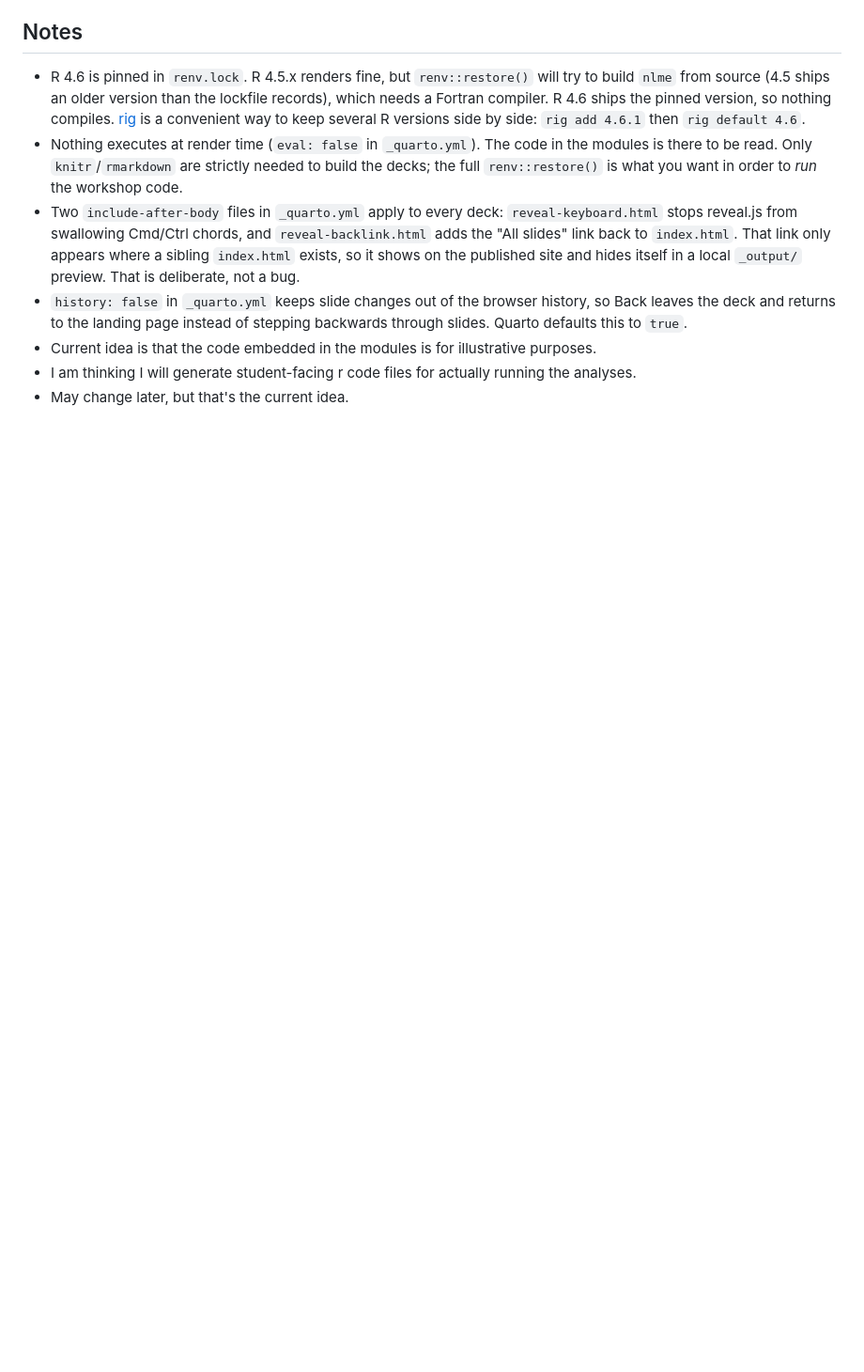
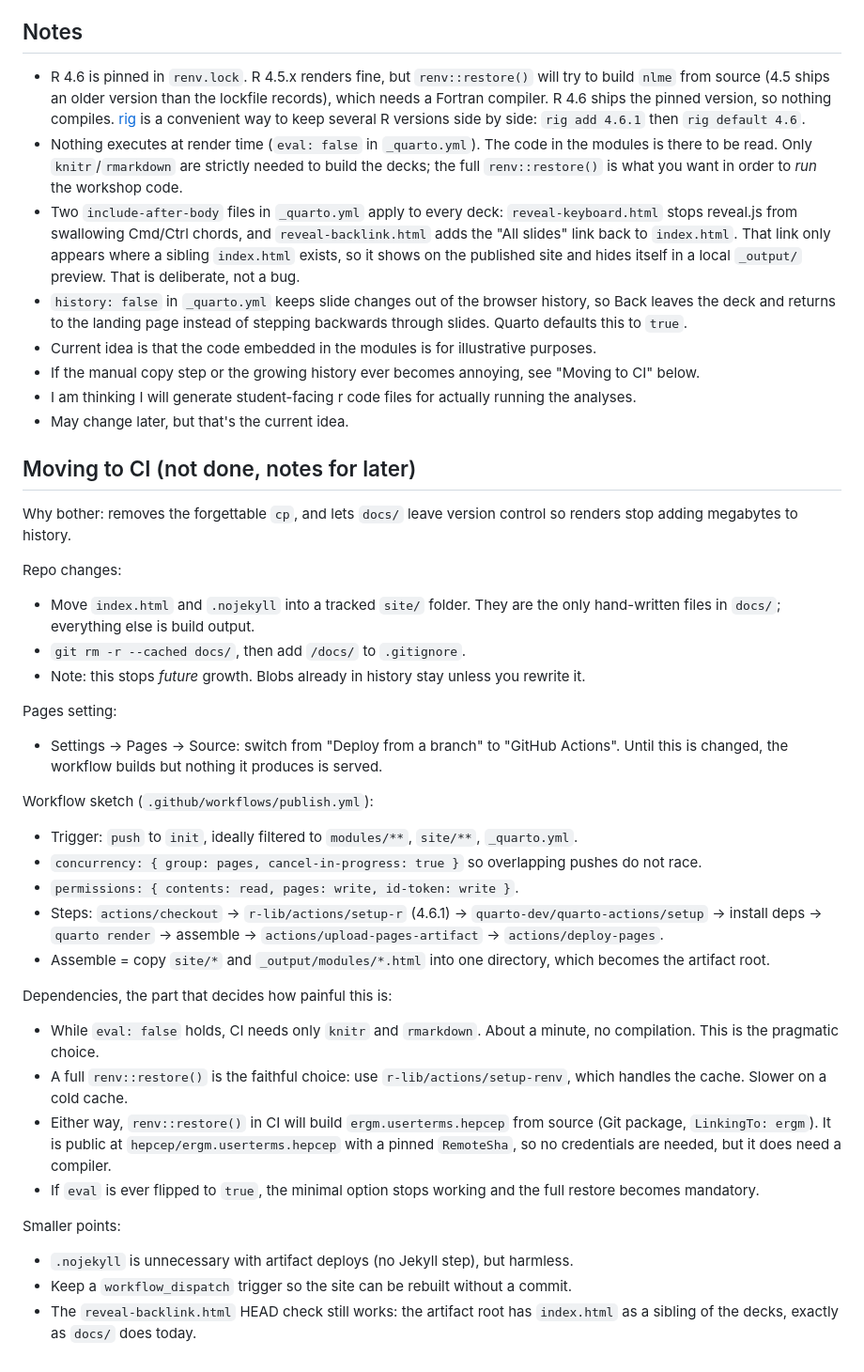
Before and after one commit to khanna-lab/ssc-ergm-hepcep, a Markdown page: slide_run_README.md, the part around the change. Shown at 94% size. Drawn GitHub-style; blank space fills up the shorter version.

Commit message:
Update publishing docs; add CI notes for later

```diff
--- a/slide_run_README.md
+++ b/slide_run_README.md
@@ -81,5 +81,55 @@ Notes on `docs/`:
   Back leaves the deck and returns to the landing page instead of stepping backwards
   through slides. Quarto defaults this to `true`.
 - Current idea is that the code embedded in the modules is for illustrative purposes.
+- If the manual copy step or the growing history ever becomes annoying, see
+  "Moving to CI" below.
 - I am thinking I will generate student-facing r code files for actually running the analyses.
 - May change later, but that's the current idea.
+
+## Moving to CI (not done, notes for later)
+
+Why bother: removes the forgettable `cp`, and lets `docs/` leave version control so
+renders stop adding megabytes to history.
+
+Repo changes:
+
+- Move `index.html` and `.nojekyll` into a tracked `site/` folder. They are the only
+  hand-written files in `docs/`; everything else is build output.
+- `git rm -r --cached docs/`, then add `/docs/` to `.gitignore`.
+- Note: this stops *future* growth. Blobs already in history stay unless you rewrite it.
+
+Pages setting:
+
+- Settings -> Pages -> Source: switch from "Deploy from a branch" to "GitHub Actions".
+  Until this is changed, the workflow builds but nothing it produces is served.
+
+Workflow sketch (`.github/workflows/publish.yml`):
+
+- Trigger: `push` to `init`, ideally filtered to `modules/**`, `site/**`, `_quarto.yml`.
+- `concurrency: { group: pages, cancel-in-progress: true }` so overlapping pushes do
+  not race.
+- `permissions: { contents: read, pages: write, id-token: write }`.
+- Steps: `actions/checkout` -> `r-lib/actions/setup-r` (4.6.1) -> `quarto-dev/quarto-actions/setup`
+  -> install deps -> `quarto render` -> assemble -> `actions/upload-pages-artifact`
+  -> `actions/deploy-pages`.
+- Assemble = copy `site/*` and `_output/modules/*.html` into one directory, which
+  becomes the artifact root.
+
+Dependencies, the part that decides how painful this is:
+
+- While `eval: false` holds, CI needs only `knitr` and `rmarkdown`. About a minute, no
+  compilation. This is the pragmatic choice.
+- A full `renv::restore()` is the faithful choice: use `r-lib/actions/setup-renv`,
+  which handles the cache. Slower on a cold cache.
+- Either way, `renv::restore()` in CI will build `ergm.userterms.hepcep` from source
+  (Git package, `LinkingTo: ergm`). It is public at `hepcep/ergm.userterms.hepcep` with
+  a pinned `RemoteSha`, so no credentials are needed, but it does need a compiler.
+- If `eval` is ever flipped to `true`, the minimal option stops working and the full
+  restore becomes mandatory.
+
+Smaller points:
+
+- `.nojekyll` is unnecessary with artifact deploys (no Jekyll step), but harmless.
+- Keep a `workflow_dispatch` trigger so the site can be rebuilt without a commit.
+- The `reveal-backlink.html` HEAD check still works: the artifact root has `index.html`
+  as a sibling of the decks, exactly as `docs/` does today.
```
